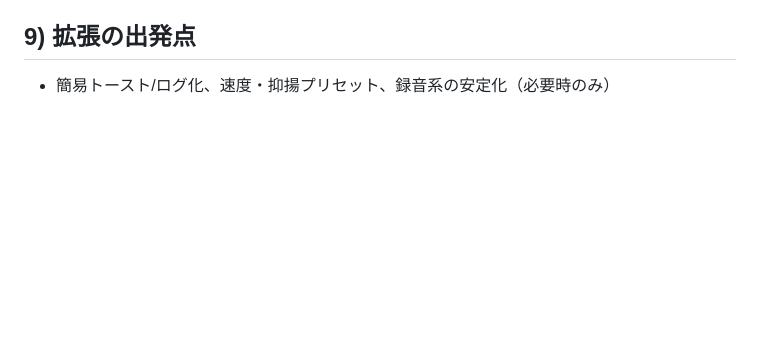
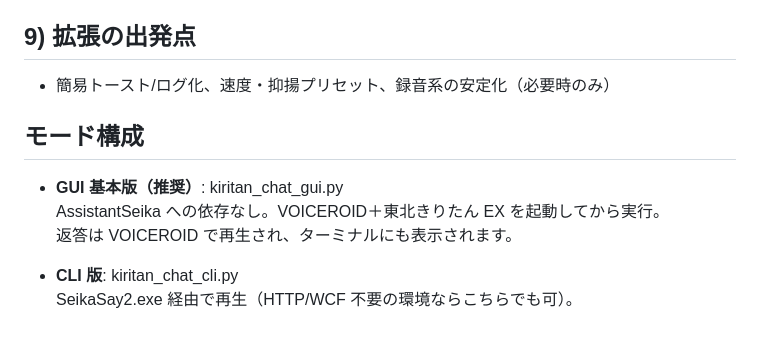
Before and after one commit to takumayellow/kiritan-chat-autoplay, a Markdown page: README.md, the part around the change. Drawn GitHub-style; blank space fills up the shorter version.

Commit message:
docs: mark GUI 基本版（推奨）; add mode matrix

```diff
--- a/README.md
+++ b/README.md
@@ -68,3 +68,13 @@
 
 ## 9) 拡張の出発点
 - 簡易トースト/ログ化、速度・抑揚プリセット、録音系の安定化（必要時のみ）
+
+
+## モード構成
+
+- **GUI 基本版（推奨）**: kiritan_chat_gui.py
+  AssistantSeika への依存なし。VOICEROID＋東北きりたん EX を起動してから実行。
+  返答は VOICEROID で再生され、ターミナルにも表示されます。
+
+- **CLI 版**: kiritan_chat_cli.py
+  SeikaSay2.exe 経由で再生（HTTP/WCF 不要の環境ならこちらでも可）。
```
